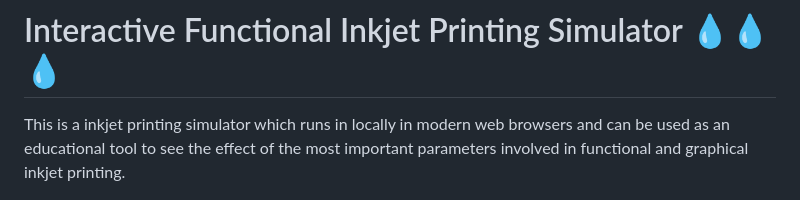
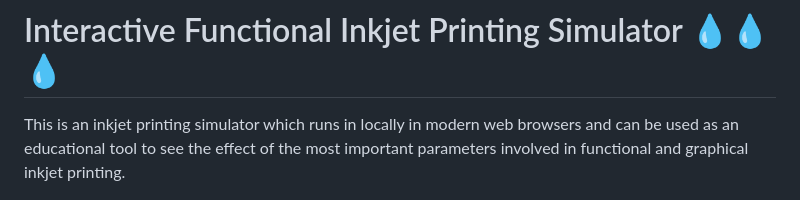
Before and after one commit to denkuppens/InteractivePrintingSimulator, a Markdown page: readme.md, the part around the change. Rendered like a GitHub page.

Commit message:
fix typo

```diff
--- a/readme.md
+++ b/readme.md
@@ -1,5 +1,5 @@
 # Interactive Functional Inkjet Printing Simulator 💧💧💧
-This is a inkjet printing simulator which runs in locally in modern web browsers and can be used as an educational tool to see the effect of the most important parameters involved in functional and graphical inkjet printing.
+This is an inkjet printing simulator which runs in locally in modern web browsers and can be used as an educational tool to see the effect of the most important parameters involved in functional and graphical inkjet printing.
 
 ![Print Simulator Animation](./images/Print_Simulator_Animation_small.gif "Interactive Functional Inkjet Printing Simulator"){width=600}
 
```
